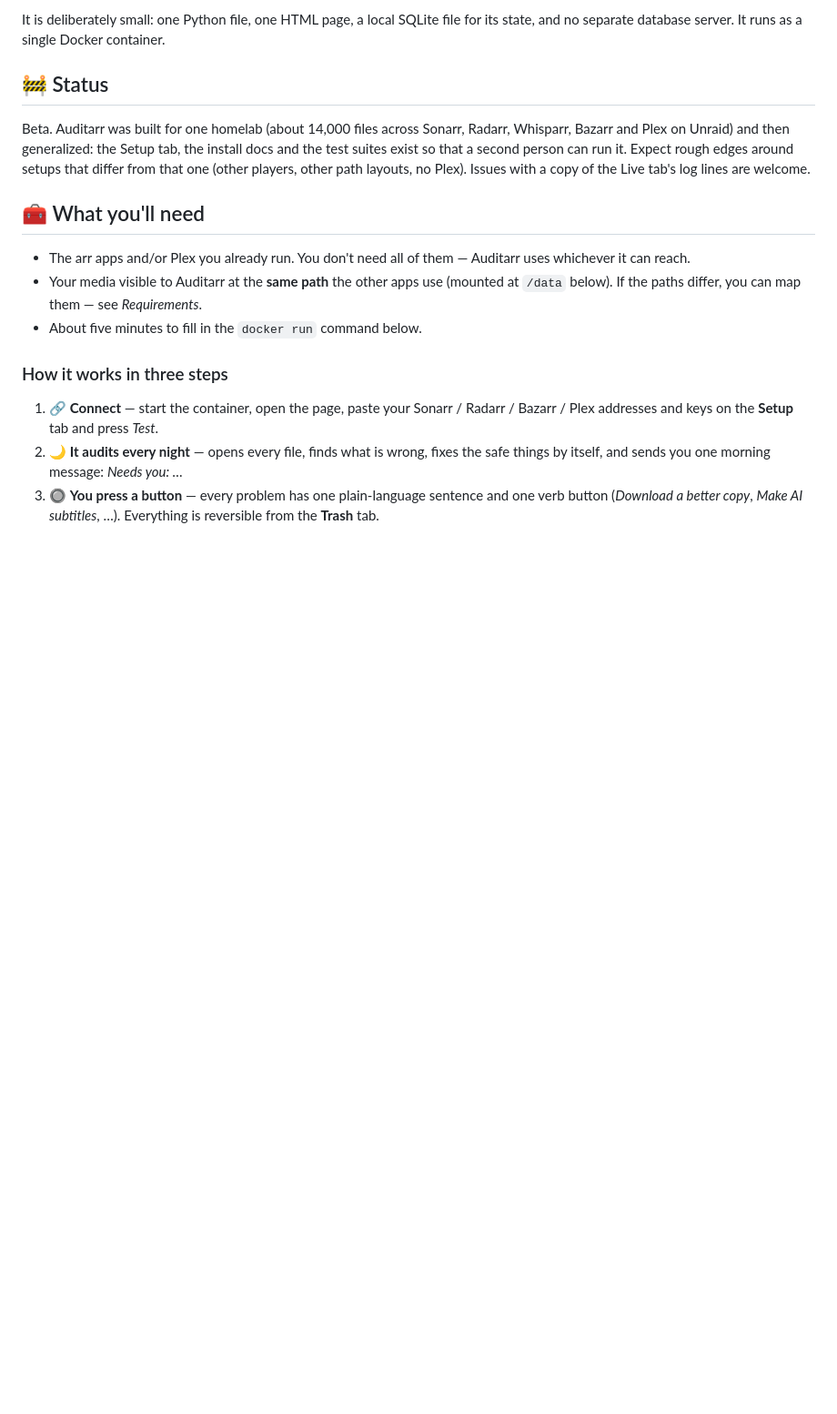
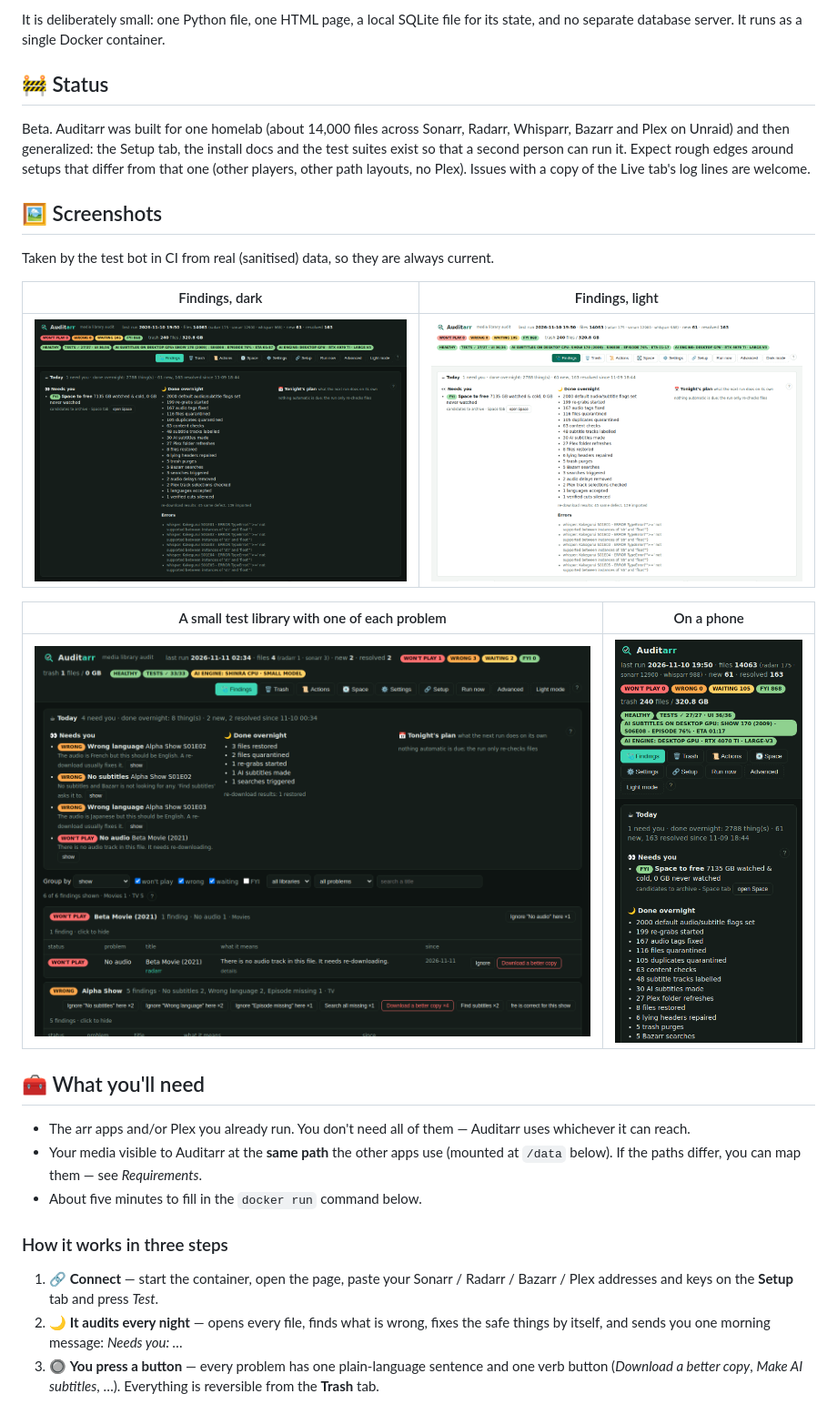
Before and after one commit to chrizantoz/auditarr, a Markdown page: README.md, the part around the change. Shown at 91% size. Rendered like a GitHub page; pictures changed too: docs/screenshots/findings-dark.png (added), docs/screenshots/findings-light.png (added), docs/screenshots/live-demo-dark.png (added); blank space fills up the shorter version.

Commit message:
README: screenshots section from CI's own captures (U8c)
Co-Authored-By: Claude Fable 5.1 <noreply@anthropic.com>
Claude-Session: https://claude.ai/code/session_013XZu2H3XrJuTjFvHDg4MFc

```diff
--- a/README.md
+++ b/README.md
@@ -19,6 +19,18 @@ It is deliberately small: one Python file, one HTML page, a local SQLite file fo
 ## 🚧 Status
 
 Beta. Auditarr was built for one homelab (about 14,000 files across Sonarr, Radarr, Whisparr, Bazarr and Plex on Unraid) and then generalized: the Setup tab, the install docs and the test suites exist so that a second person can run it. Expect rough edges around setups that differ from that one (other players, other path layouts, no Plex). Issues with a copy of the Live tab's log lines are welcome.
+
+## 🖼️ Screenshots
+
+Taken by the test bot in CI from real (sanitised) data, so they are always current.
+
+| Findings, dark | Findings, light |
+|---|---|
+| ![Findings in dark mode](docs/screenshots/findings-dark.png) | ![Findings in light mode](docs/screenshots/findings-light.png) |
+
+| A small test library with one of each problem | On a phone |
+|---|---|
+| ![End-to-end test library](docs/screenshots/live-demo-dark.png) | ![Phone layout](docs/screenshots/phone-dark.png) |
 
 ## 🧰 What you'll need
 
```
Also changed, not shown: ROADMAP.md (+1 -1 lines).
